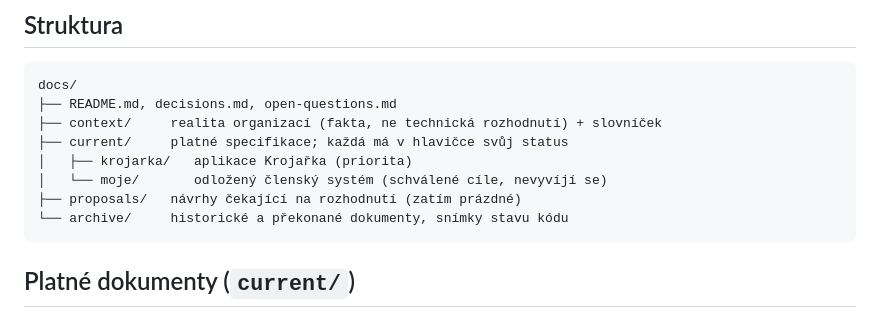
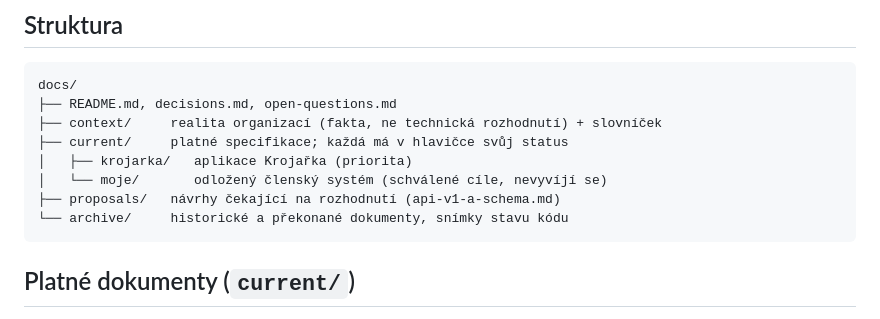
Before and after one commit to folklorista/splk, a Markdown page: docs/README.md, the part around the change. Drawn GitHub-style.

Commit message:
docs: propose API v1 and database schema for Krojařka

````diff
--- a/docs/README.md
+++ b/docs/README.md
@@ -33,7 +33,7 @@ docs/
 ├── current/     platné specifikace; každá má v hlavičce svůj status
 │   ├── krojarka/   aplikace Krojařka (priorita)
 │   └── moje/       odložený členský systém (schválené cíle, nevyvíjí se)
-├── proposals/   návrhy čekající na rozhodnutí (zatím prázdné)
+├── proposals/   návrhy čekající na rozhodnutí (api-v1-a-schema.md)
 └── archive/     historické a překonané dokumenty, snímky stavu kódu
 ```
 
````
Also changed, not shown: docs/open-questions.md (+1 -1 lines), docs/proposals/api-v1-a-schema.md (added, +266 -0 lines).
